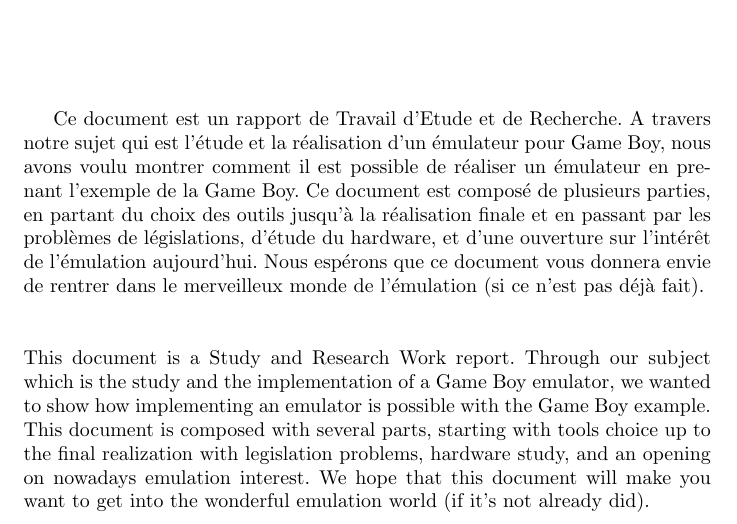
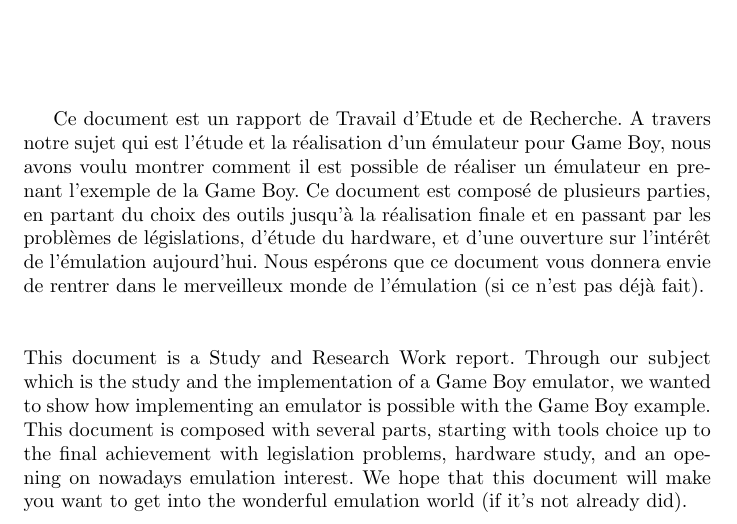
Before and after one commit to joakim-d/GroBoy, a LaTeX document (documents_TER/rapport.tex): part of page 63 of 63, cut so that both start at the same text. Compiled offline with pdfLaTeX.

Commit message:
remplacement realization par achievement

```diff
--- a/documents_TER/rapport.tex
+++ b/documents_TER/rapport.tex
@@ -1659,5 +1659,5 @@ Le développement de la partie CPU a été épineux. Dans le sens où la moindre
 \vspace{2cm}
 Ce document est un rapport de Travail d'Etude et de Recherche. A travers notre sujet qui est l'étude et la réalisation d'un émulateur pour Game Boy, nous avons voulu montrer comment il est possible de réaliser un émulateur en prenant l'exemple de la Game Boy. Ce document est composé de plusieurs parties, en partant du choix des outils jusqu'à la réalisation finale et en passant par les problèmes de législations, d'étude du hardware, et d'une ouverture sur l'intérêt de l'émulation aujourd'hui. Nous espérons que ce document vous donnera envie de rentrer dans le merveilleux monde de l'émulation (si ce n'est pas déjà fait).
 \\\\\\
-This document is a Study and Research Work report. Through our subject which is the study and the implementation of a Game Boy emulator, we wanted to show how implementing an emulator is possible with the Game Boy example. This document is composed with several parts, starting with tools choice up to the final realization with legislation problems, hardware study, and an opening on nowadays emulation interest. We hope that this document will make you want to get into the wonderful emulation world (if it's not already did).
+This document is a Study and Research Work report. Through our subject which is the study and the implementation of a Game Boy emulator, we wanted to show how implementing an emulator is possible with the Game Boy example. This document is composed with several parts, starting with tools choice up to the final achievement with legislation problems, hardware study, and an opening on nowadays emulation interest. We hope that this document will make you want to get into the wonderful emulation world (if it's not already did).
 \end{document}
```
